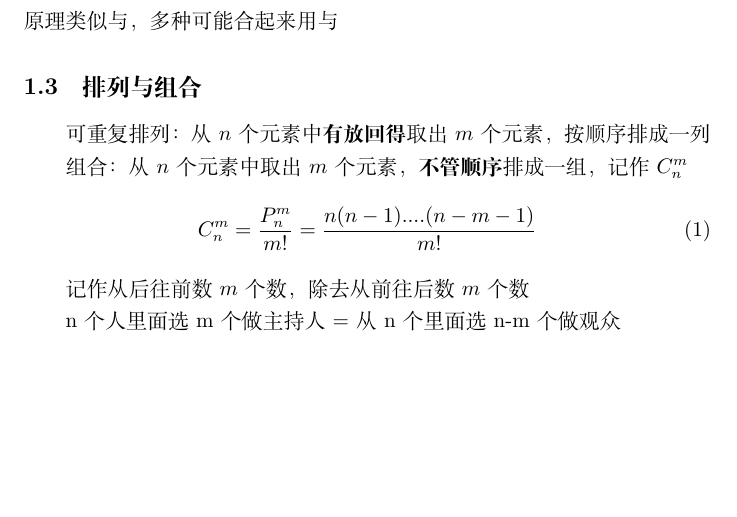
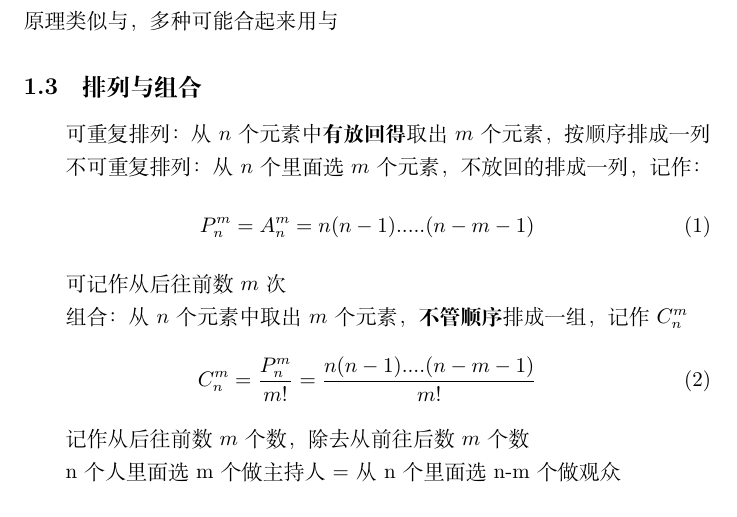
Before and after one commit to IIIIM1kuIIII/Latex_Project, a LaTeX document (概率论笔记/Signal_System.tex): part of page 4 of 4, cut so that both start at the same text, the shorter picture padded with empty space. Compiled offline with XeLaTeX.

Commit message:
update
update

```diff
--- a/概率论笔记/Signal_System.tex
+++ b/概率论笔记/Signal_System.tex
@@ -58,6 +58,13 @@
     \subsection{排列与组合}
         可重复排列：从$n$个元素中\textbf{有放回得}取出$m$个元素，按顺序排成一列
 
+        不可重复排列：从$n$个里面选$m$个元素，不放回的排成一列，记作：
+        \begin{equation}
+            P_n^m = A_n^m=n(n-1).....(n-m-1)
+        \end{equation}
+
+        可记作从后往前数$m$次
+
         组合：从$n$个元素中取出$m$个元素，\textbf{不管顺序}排成一组，记作$C_n^m$
         \begin{equation}
             C_n^m=\frac{P_n^m}{m!}=\frac{n(n-1)....(n-m-1)}{m!}
```
Also changed, not shown: 概率论笔记/Signal_System.pdf, 2 other files.
